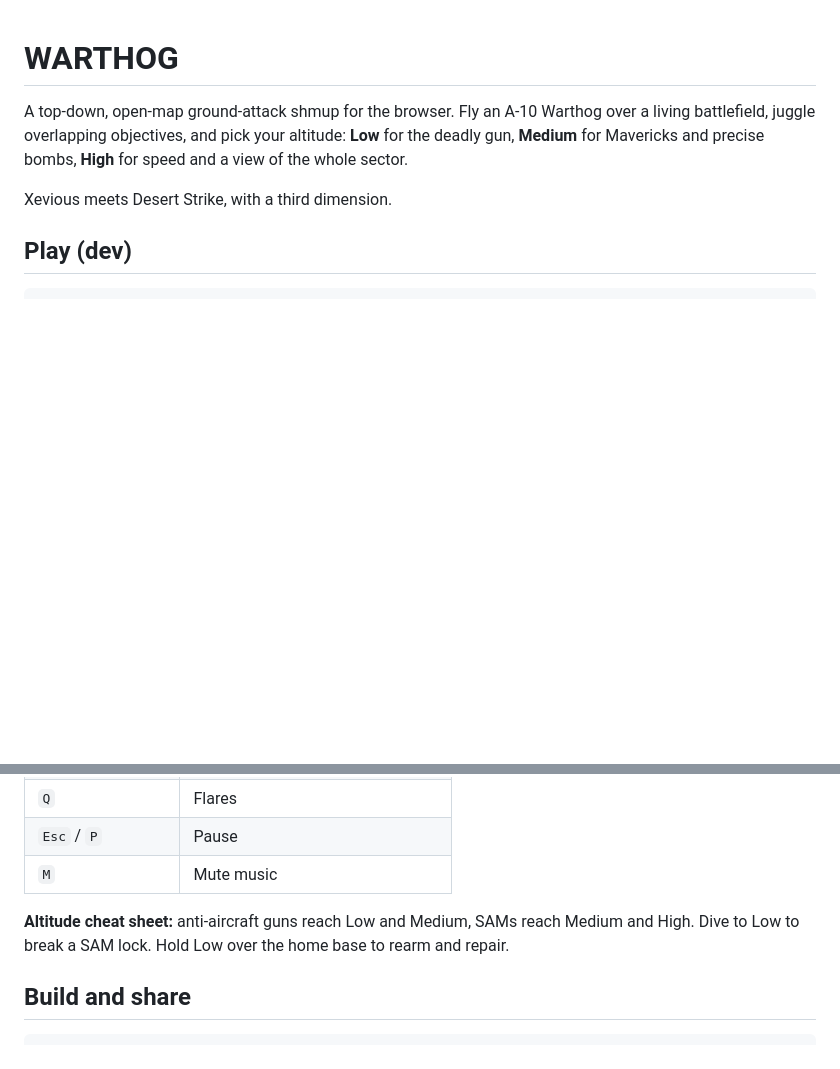
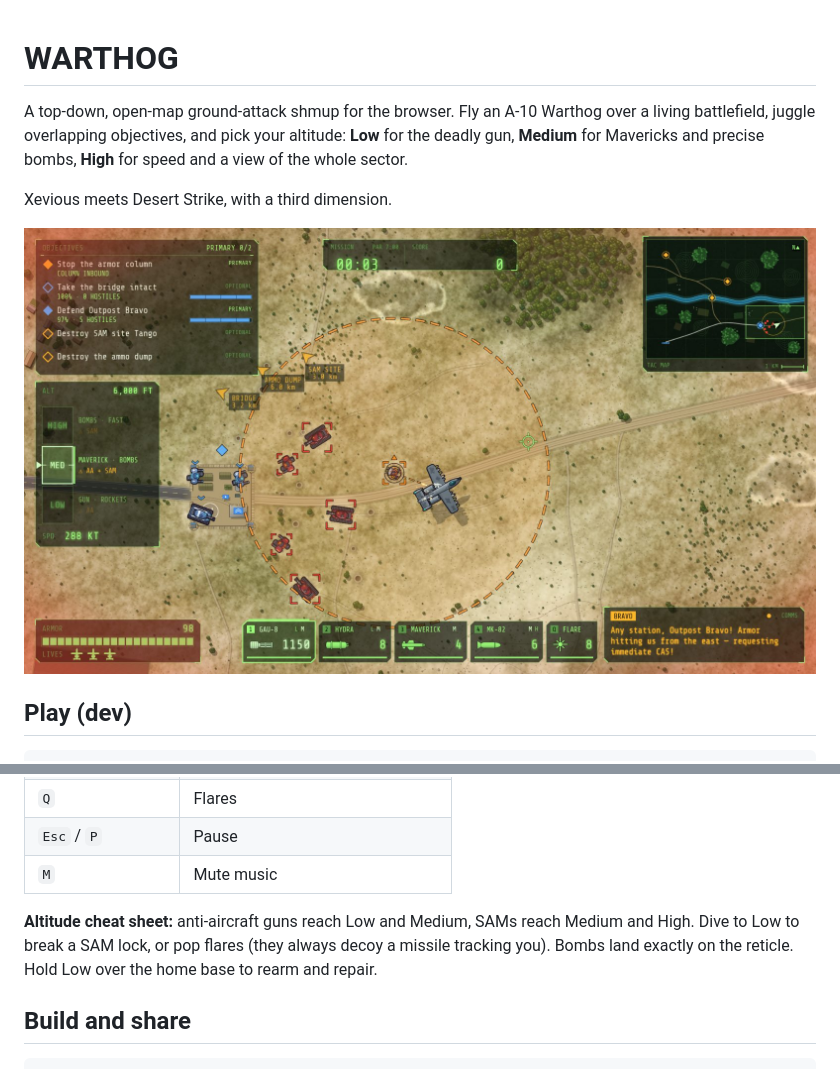
Before and after one commit to Ryan-J-Smith/warthog, a Markdown page: README.md, 2 parts joined by grey strips. Rendered like a GitHub page; pictures changed too: docs/screenshot.jpg (added); blank space fills up the shorter version.

Commit message:
README: gameplay screenshot; flares and bombs notes
Co-Authored-By: Claude Opus 5.5 <noreply@anthropic.com>

```diff
--- a/README.md
+++ b/README.md
@@ -5,6 +5,8 @@ juggle overlapping objectives, and pick your altitude: **Low** for the deadly gu
 Mavericks and precise bombs, **High** for speed and a view of the whole sector.
 
 Xevious meets Desert Strike, with a third dimension.
+
+![WARTHOG: an A-10 over Outpost Bravo, inside an AA gun's range](docs/screenshot.jpg)
 
 ## Play (dev)
 
@@ -28,7 +30,8 @@ Dev shortcuts: `?play=river-crossing` skips straight into the mission, and `wind
 | `M` | Mute music |
 
 **Altitude cheat sheet:** anti-aircraft guns reach Low and Medium, SAMs reach Medium and High.
-Dive to Low to break a SAM lock. Hold Low over the home base to rearm and repair.
+Dive to Low to break a SAM lock, or pop flares (they always decoy a missile tracking you).
+Bombs land exactly on the reticle. Hold Low over the home base to rearm and repair.
 
 ## Build and share
 
```
